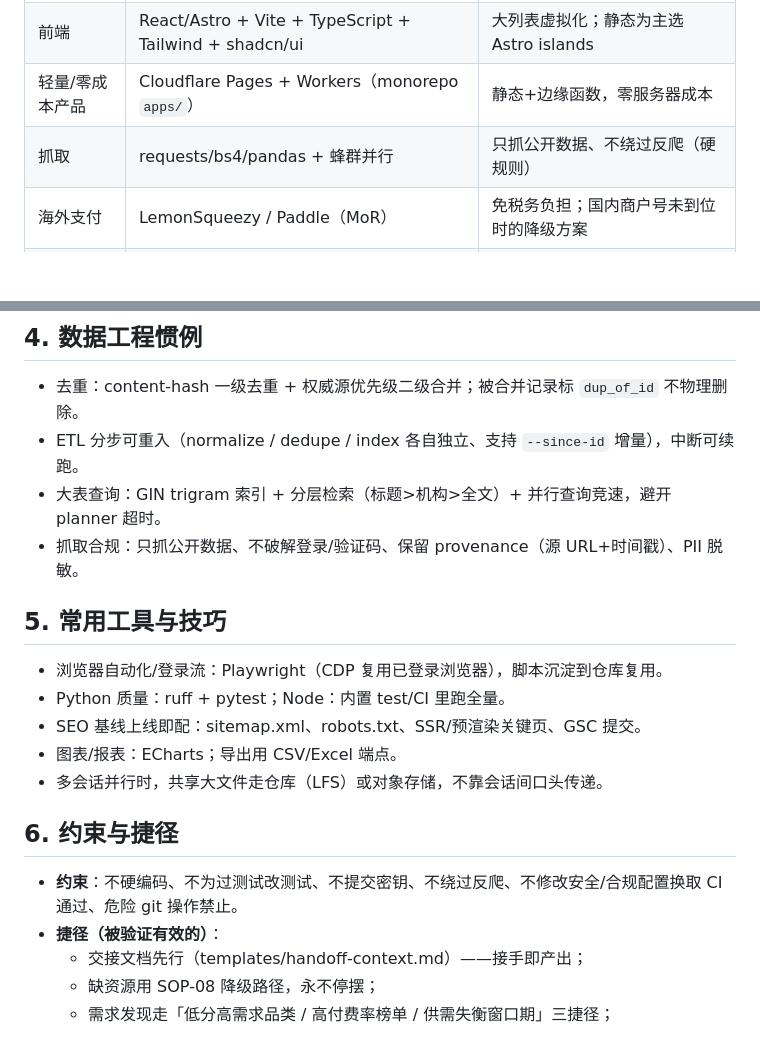
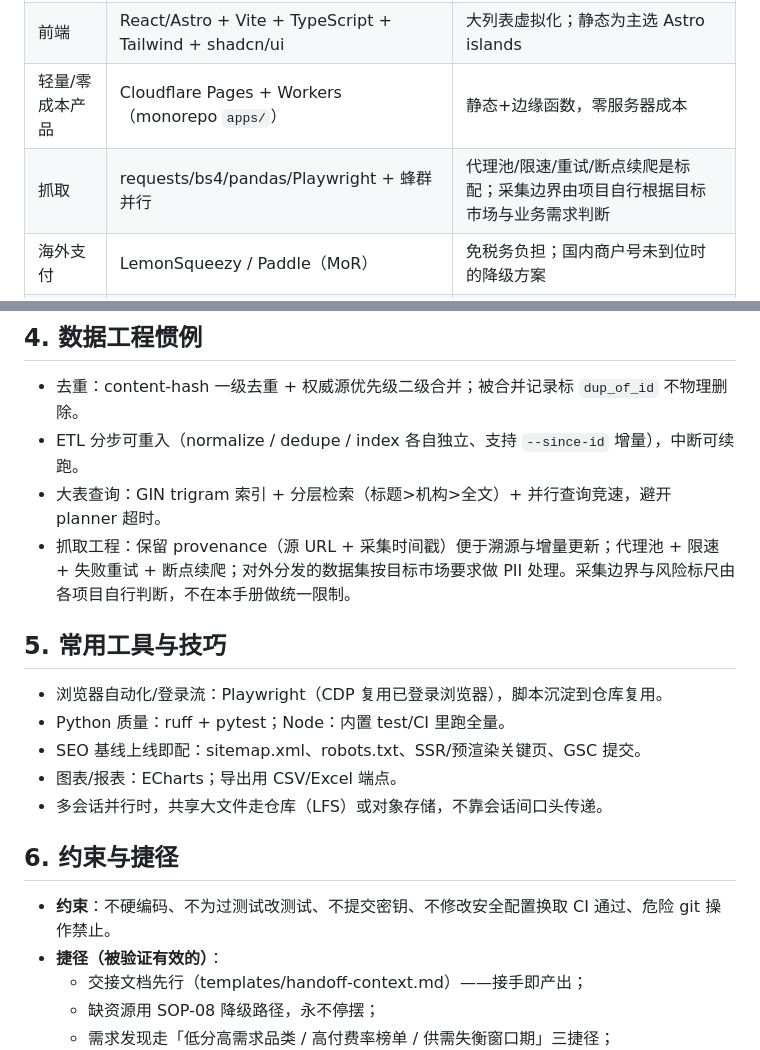
Before and after one commit to wookat/company-os, a Markdown page: docs/ENGINEERING.md, 2 parts joined by grey strips. Drawn GitHub-style; blank space fills up the shorter version.

Commit message:
取消抓取硬规则（只抓公开数据/不绕反爬），改为项目自行判断采集边界；保留抓取工程实践

```diff
--- a/docs/ENGINEERING.md
+++ b/docs/ENGINEERING.md
@@ -18,7 +18,7 @@
 | 缓存/队列 | Redis + Celery | 热点 API 加缓存；数据变更后主动清缓存 |
 | 前端 | React/Astro + Vite + TypeScript + Tailwind + shadcn/ui | 大列表虚拟化；静态为主选 Astro islands |
 | 轻量/零成本产品 | Cloudflare Pages + Workers（monorepo `apps/`） | 静态+边缘函数，零服务器成本 |
-| 抓取 | requests/bs4/pandas + 蜂群并行 | 只抓公开数据、不绕过反爬（硬规则） |
+| 抓取 | requests/bs4/pandas/Playwright + 蜂群并行 | 代理池/限速/重试/断点续爬是标配；采集边界由项目自行根据目标市场与业务需求判断 |
 | 海外支付 | LemonSqueezy / Paddle（MoR） | 免税务负担；国内商户号未到位时的降级方案 |
 | LLM 接入 | provider 抽象层 + BYOK 可选 | 换 key/换模型不改业务代码（可泛化原则） |
 
@@ -44,7 +44,7 @@
 - 去重：content-hash 一级去重 + 权威源优先级二级合并；被合并记录标 `dup_of_id` 不物理删除。
 - ETL 分步可重入（normalize / dedupe / index 各自独立、支持 `--since-id` 增量），中断可续跑。
 - 大表查询：GIN trigram 索引 + 分层检索（标题>机构>全文）+ 并行查询竞速，避开 planner 超时。
-- 抓取合规：只抓公开数据、不破解登录/验证码、保留 provenance（源 URL+时间戳）、PII 脱敏。
+- 抓取工程：保留 provenance（源 URL + 采集时间戳）便于溯源与增量更新；代理池 + 限速 + 失败重试 + 断点续爬；对外分发的数据集按目标市场要求做 PII 处理。采集边界与风险标尺由各项目自行判断，不在本手册做统一限制。
 
 ## 5. 常用工具与技巧
 
@@ -56,7 +56,7 @@
 
 ## 6. 约束与捷径
 
-- **约束**：不硬编码、不为过测试改测试、不提交密钥、不绕过反爬、不修改安全/合规配置换取 CI 通过、危险 git 操作禁止。
+- **约束**：不硬编码、不为过测试改测试、不提交密钥、不修改安全配置换取 CI 通过、危险 git 操作禁止。
 - **捷径（被验证有效的）**：
   - 交接文档先行（templates/handoff-context.md）——接手即产出；
   - 缺资源用 SOP-08 降级路径，永不停摆；
```
